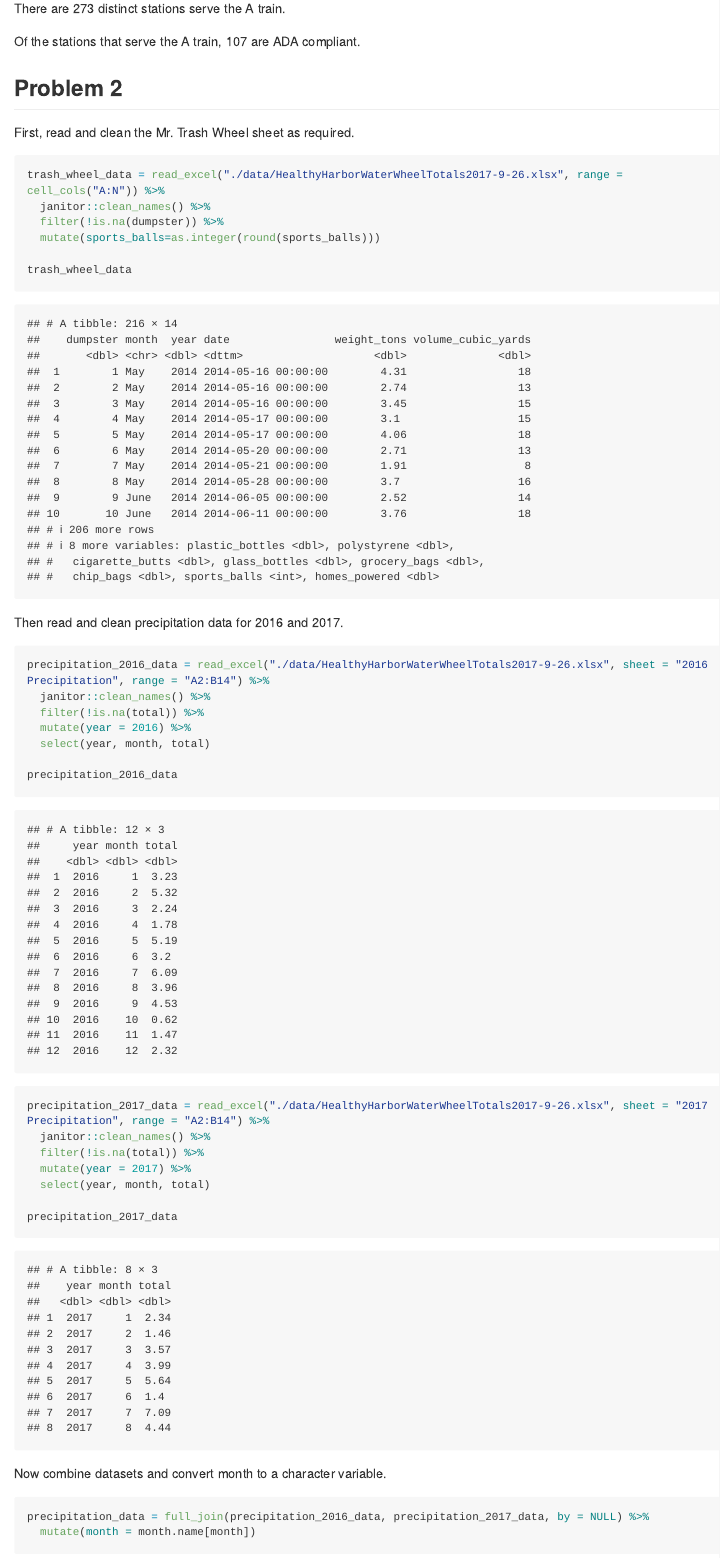
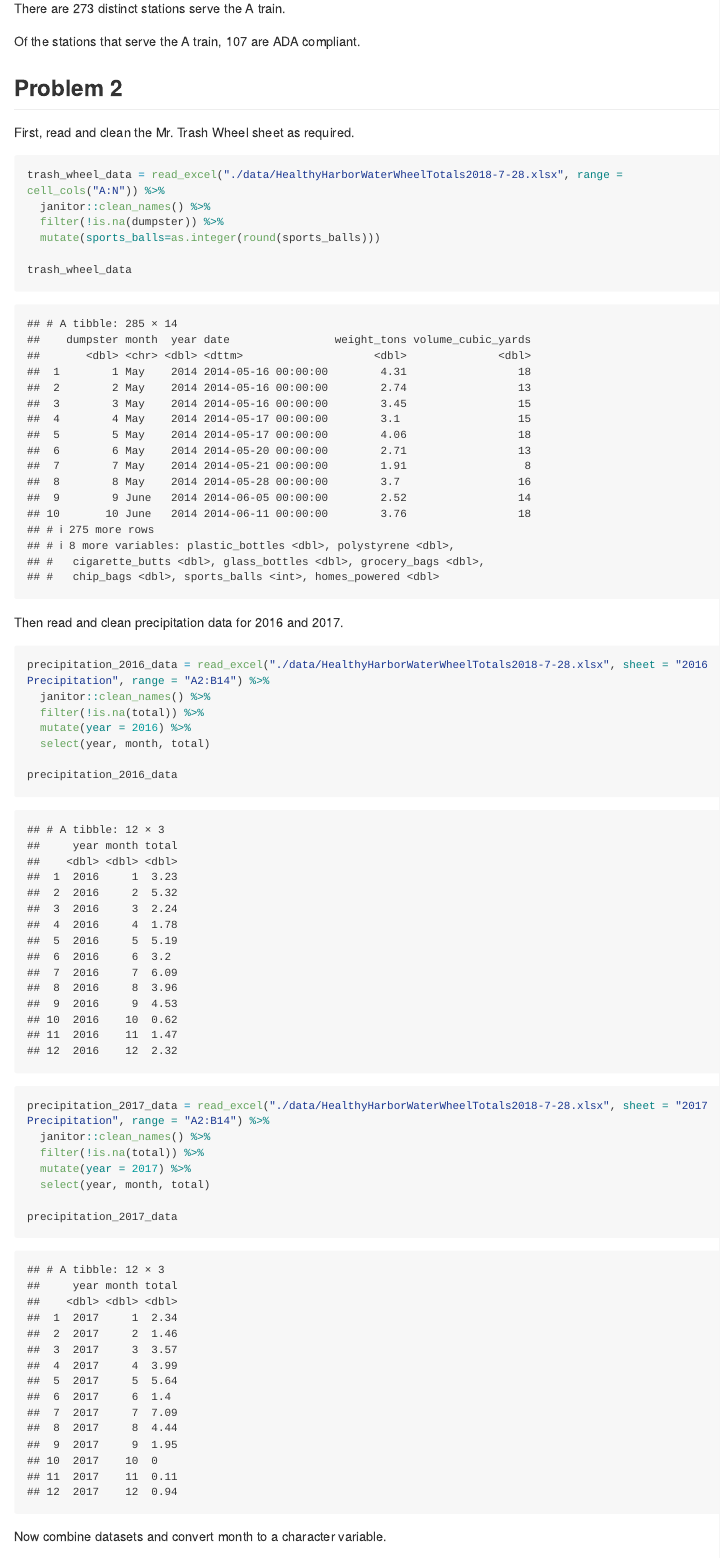
Before and after one commit to lz2657/p8105_hw2_lz2657, an R Markdown document (p8105_hw2_lz2657.Rmd): the page in a window 1100 px wide, from 1490 px down. Rendered offline with R 4.5, knitr and Pandoc, with nearby package versions; some code elsewhere in the file could not run offline; long lines of code are wrapped; column names are cleaned by a stand-in for the janitor package.

Commit message:
update the Mr. Trash Wheel dataset

````diff
--- a/p8105_hw2_lz2657.Rmd
+++ b/p8105_hw2_lz2657.Rmd
@@ -59,7 +59,7 @@ Of the stations that serve the A train, `r sum(gsub("[^A]","",NYC_subway_data$ro
 First, read and clean the Mr. Trash Wheel sheet as required.
 
 ```{r problem2_trash_wheel}
-trash_wheel_data = read_excel("./data/HealthyHarborWaterWheelTotals2017-9-26.xlsx", range = cell_cols("A:N")) %>%
+trash_wheel_data = read_excel("./data/HealthyHarborWaterWheelTotals2018-7-28.xlsx", range = cell_cols("A:N")) %>%
   janitor::clean_names() %>%
   filter(!is.na(dumpster)) %>%
   mutate(sports_balls=as.integer(round(sports_balls)))
@@ -70,7 +70,7 @@ trash_wheel_data
 Then read and clean precipitation data for 2016 and 2017.
 
 ```{r problem2_2016}
-precipitation_2016_data = read_excel("./data/HealthyHarborWaterWheelTotals2017-9-26.xlsx", sheet = "2016 Precipitation", range = "A2:B14") %>%
+precipitation_2016_data = read_excel("./data/HealthyHarborWaterWheelTotals2018-7-28.xlsx", sheet = "2016 Precipitation", range = "A2:B14") %>%
   janitor::clean_names() %>%
   filter(!is.na(total)) %>%
   mutate(year = 2016) %>%
@@ -80,7 +80,7 @@ precipitation_2016_data
 ```
 
 ```{r problem2_2017}
-precipitation_2017_data = read_excel("./data/HealthyHarborWaterWheelTotals2017-9-26.xlsx", sheet = "2017 Precipitation", range = "A2:B14") %>%
+precipitation_2017_data = read_excel("./data/HealthyHarborWaterWheelTotals2018-7-28.xlsx", sheet = "2017 Precipitation", range = "A2:B14") %>%
   janitor::clean_names() %>%
   filter(!is.na(total)) %>%
   mutate(year = 2017) %>%
````
Also changed, not shown: data/HealthyHarborWaterWheelTotals2017-9-26.xlsx (deleted), data/HealthyHarborWaterWheelTotals2018-7-28.xlsx (added), p8105_hw2_lz2657.md.
